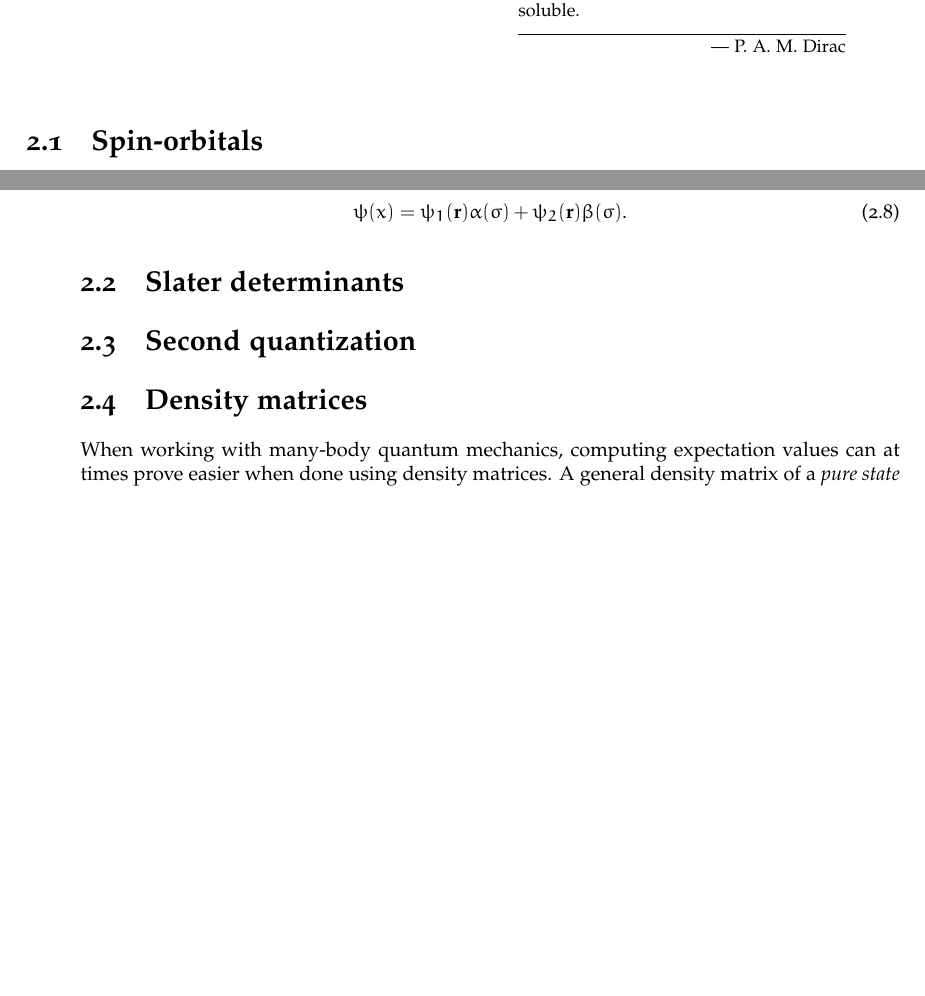
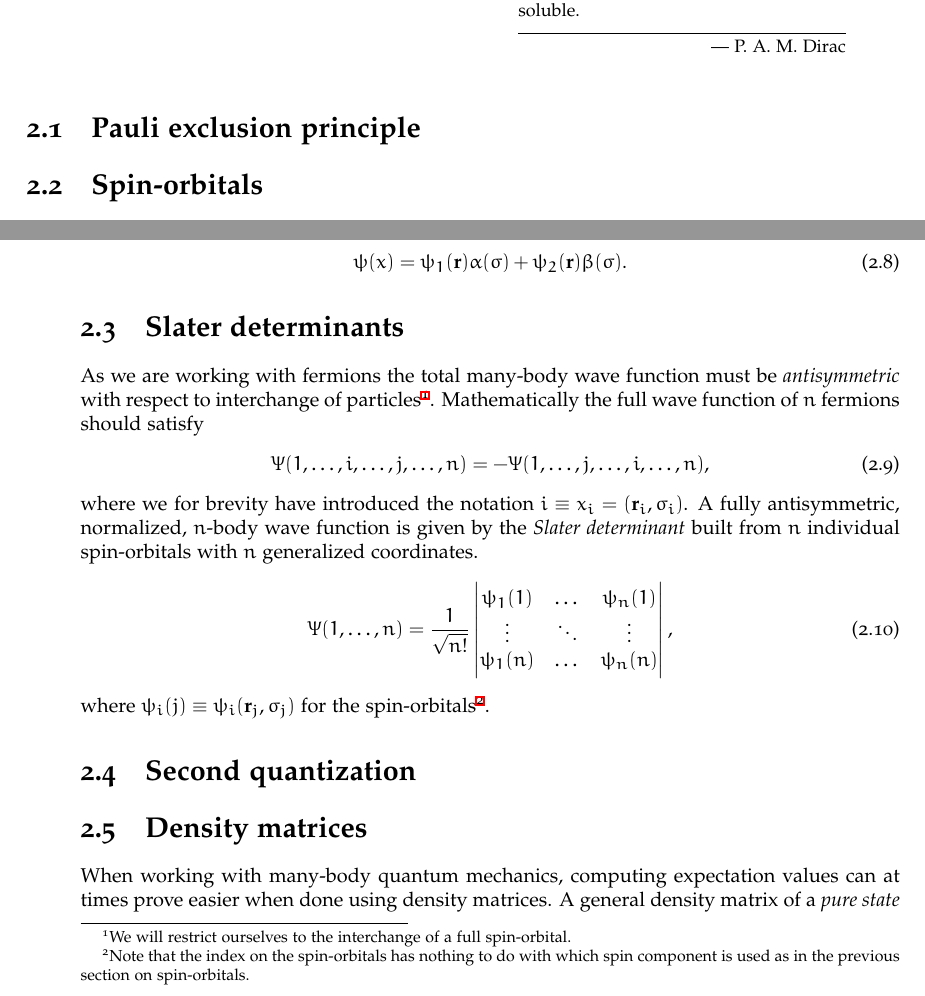
Before and after one commit to Schoyen/master-thesis, a LaTeX thesis (main.tex, which reads theory/quantum-mechanics/quantum-mechanics.tex): two parts of pages 17 and 18 of 62, joined at a grey line, cut so that both start at the same text, the shorter picture padded with empty space. Compiled offline with XeLaTeX.

Commit message:
Start on theory on Slater determinants

```diff
--- a/theory/quantum-mechanics/quantum-mechanics.tex
+++ b/theory/quantum-mechanics/quantum-mechanics.tex
@@ -4,6 +4,9 @@
     completely known, and the difficulty is only that the exact application of
     these laws leads to equations much too complicated to be soluble.}
     {--- P. A. M. Dirac}
+
+    \section{Pauli exclusion principle}
+        % TODO: Include the spin-statistics theorem.
 
     \section{Spin-orbitals}
         In this thesis we will be looking at many-particle systems. Wave
@@ -135,6 +138,33 @@
 
 
     \section{Slater determinants}
+        As we are working with fermions the total many-body wave function must
+        be \emph{antisymmetric} with respect to interchange of
+        particles\footnote{We will restrict ourselves to the interchange of a
+        full spin-orbital.}. Mathematically the full wave function of $n$
+        fermions should satisfy
+        \begin{align}
+            \Psi(1, \dots, i, \dots, j, \dots, n)
+            =
+            -\Psi(1, \dots, j, \dots, i, \dots, n),
+        \end{align}
+        where we for brevity have introduced the notation $i \equiv x_i =
+        (\vf{r}_i, \sigma_i)$. A fully antisymmetric, normalized, $n$-body wave
+        function is given by the \emph{Slater determinant} built from $n$
+        individual spin-orbitals with $n$ generalized coordinates.
+        \begin{align}
+            \Psi(1, \dots, n)
+            &= \frac{1}{\sqrt{n!}}
+            \begin{vmatrix}
+                \psi_1(1) & \dots & \psi_n(1) \\
+                \vdots & \ddots & \vdots \\
+                \psi_1(n) & \dots & \psi_n(n)
+            \end{vmatrix},
+        \end{align}
+        where $\psi_i(j) \equiv \psi_i(\vf{r}_j, \sigma_j)$ for the
+        spin-orbitals\footnote{Note that the index on the spin-orbitals has
+        nothing to do with which spin component is used as in the previous
+        section on spin-orbitals.}.
 
     \section{Second quantization}
 
```
